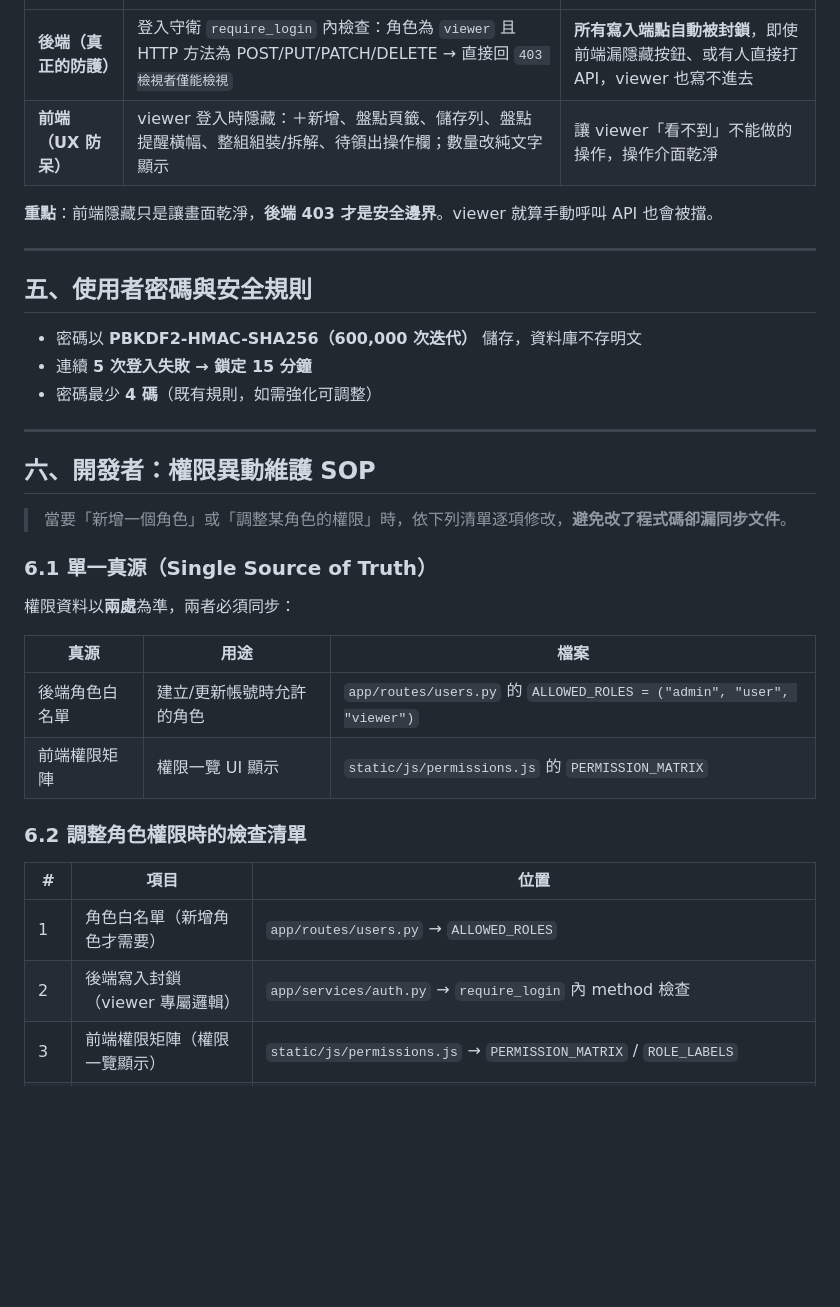
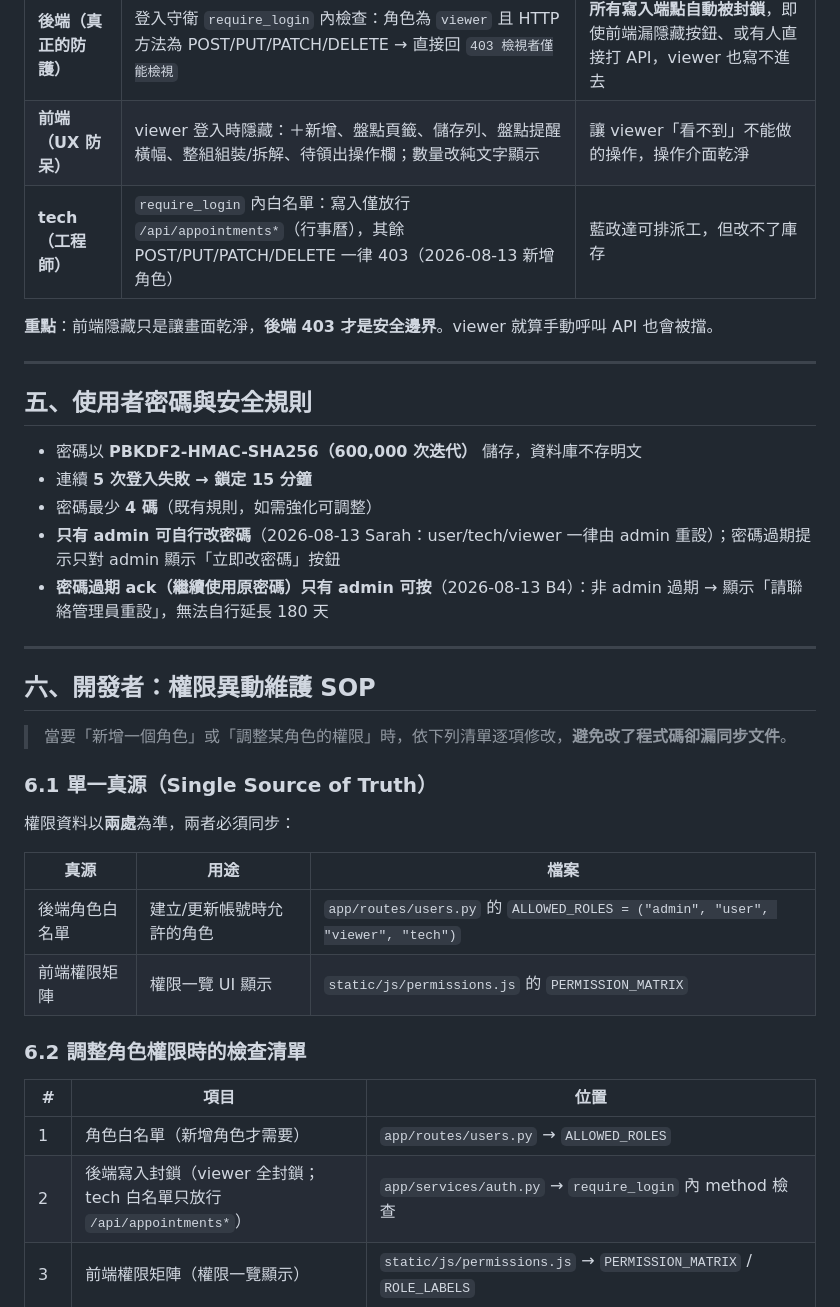
Before and after one commit to jlin53882/hvac-inventory, a Markdown page: docs/使用者與權限維護說明.md, the part around one of its changes. GitHub-like rendering; blank space fills up the shorter version.

```diff
--- a/docs/使用者與權限維護說明.md
+++ b/docs/使用者與權限維護說明.md
@@ -87,6 +90,7 @@
 |---|---|---|
 | **後端（真正的防護）** | 登入守衛 `require_login` 內檢查：角色為 `viewer` 且 HTTP 方法為 POST/PUT/PATCH/DELETE → 直接回 `403 檢視者僅能檢視` | **所有寫入端點自動被封鎖**，即使前端漏隱藏按鈕、或有人直接打 API，viewer 也寫不進去 |
 | **前端（UX 防呆）** | viewer 登入時隱藏：＋新增、盤點頁籤、儲存列、盤點提醒橫幅、整組組裝/拆解、待領出操作欄；數量改純文字顯示 | 讓 viewer「看不到」不能做的操作，操作介面乾淨 |
+| **tech（工程師）** | `require_login` 內白名單：寫入僅放行 `/api/appointments*`（行事曆），其餘 POST/PUT/PATCH/DELETE 一律 403（2026-08-13 新增角色） | 藍政達可排派工，但改不了庫存 |
 
 **重點**：前端隱藏只是讓畫面乾淨，**後端 403 才是安全邊界**。viewer 就算手動呼叫 API 也會被擋。
 
@@ -97,6 +101,8 @@
 - 密碼以 **PBKDF2-HMAC-SHA256（600,000 次迭代）** 儲存，資料庫不存明文
 - 連續 **5 次登入失敗 → 鎖定 15 分鐘**
 - 密碼最少 **4 碼**（既有規則，如需強化可調整）
+- **只有 admin 可自行改密碼**（2026-08-13 Sarah：user/tech/viewer 一律由 admin 重設）；密碼過期提示只對 admin 顯示「立即改密碼」按鈕
+- **密碼過期 ack（繼續使用原密碼）只有 admin 可按**（2026-08-13 B4）：非 admin 過期 → 顯示「請聯絡管理員重設」，無法自行延長 180 天
 
 ---
 
@@ -110,7 +116,7 @@
 
 | 真源 | 用途 | 檔案 |
 |---|---|---|
-| 後端角色白名單 | 建立/更新帳號時允許的角色 | `app/routes/users.py` 的 `ALLOWED_ROLES = ("admin", "user", "viewer")` |
+| 後端角色白名單 | 建立/更新帳號時允許的角色 | `app/routes/users.py` 的 `ALLOWED_ROLES = ("admin", "user", "viewer", "tech")` |
 | 前端權限矩陣 | 權限一覽 UI 顯示 | `static/js/permissions.js` 的 `PERMISSION_MATRIX` |
 
 ### 6.2 調整角色權限時的檢查清單
@@ -118,7 +124,7 @@
 | # | 項目 | 位置 |
 |---|---|---|
 | 1 | 角色白名單（新增角色才需要） | `app/routes/users.py` → `ALLOWED_ROLES` |
-| 2 | 後端寫入封鎖（viewer 專屬邏輯） | `app/services/auth.py` → `require_login` 內 method 檢查 |
+| 2 | 後端寫入封鎖（viewer 全封鎖；tech 白名單只放行 `/api/appointments*`） | `app/services/auth.py` → `require_login` 內 method 檢查 |
 | 3 | 前端權限矩陣（權限一覽顯示） | `static/js/permissions.js` → `PERMISSION_MATRIX` / `ROLE_LABELS` |
 | 4 | 前端角色 UI 控制（隱藏按鈕/頁籤） | `static/js/auth.js` → `applyRoleView()` |
 | 5 | 前端各頁渲染（卡片/整組/待領出） | `static/js/render/inventory.js`、`kits.js`、`prepared.js` 內的 `isViewer` 分支 |
```
Also changed, not shown: other parts of docs/使用者與權限維護說明.md (+20 -17 lines).
